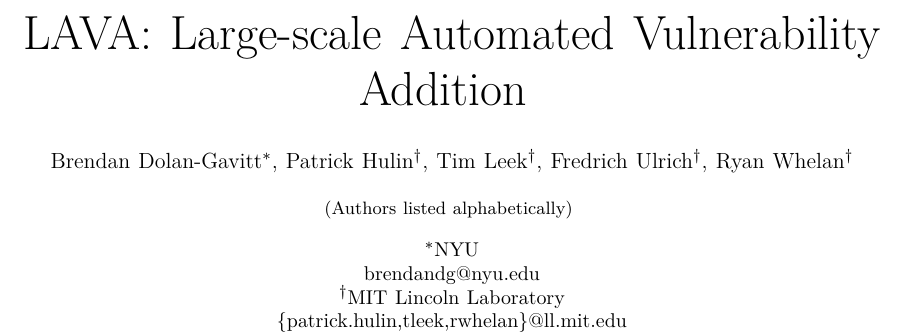
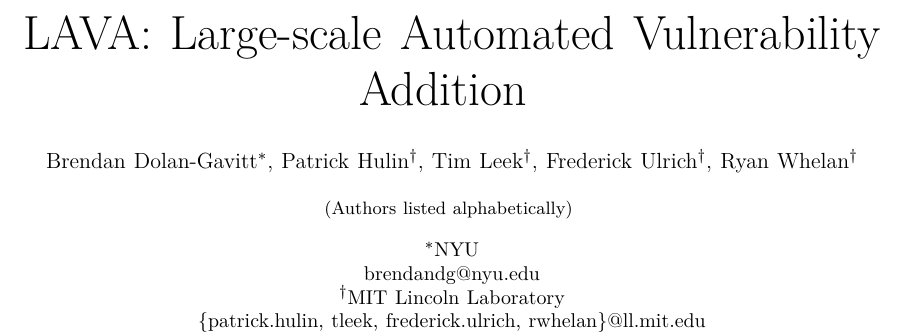
Before and after one commit to panda-re/lava, a LaTeX paper (paper1/paper.tex): part of page 1 of 9, cut so that both start at the same text. Compiled offline with XeLaTeX.

Commit message:
Spell Ricky's name right and add his email address.

```diff
--- a/paper1/paper.tex
+++ b/paper1/paper.tex
@@ -22,13 +22,13 @@
     endorsed by the United States Government.} }
 
 \author{
-\IEEEauthorblockN{Brendan Dolan-Gavitt\IEEEauthorrefmark{1}, Patrick Hulin\IEEEauthorrefmark{2}, Tim Leek\IEEEauthorrefmark{2}, Fredrich Ulrich\IEEEauthorrefmark{2}, Ryan Whelan\IEEEauthorrefmark{2}}
+\IEEEauthorblockN{Brendan Dolan-Gavitt\IEEEauthorrefmark{1}, Patrick Hulin\IEEEauthorrefmark{2}, Tim Leek\IEEEauthorrefmark{2}, Frederick Ulrich\IEEEauthorrefmark{2}, Ryan Whelan\IEEEauthorrefmark{2}}
 \\
 \small (Authors listed alphabetically) \\
 \\
 \IEEEauthorblockA{\IEEEauthorrefmark{1}NYU\\brendandg@nyu.edu}
 \IEEEauthorblockA{\IEEEauthorrefmark{2}MIT Lincoln Laboratory\\
-\{patrick.hulin,tleek,rwhelan\}@ll.mit.edu}
+\{patrick.hulin, tleek, frederick.ulrich, rwhelan\}@ll.mit.edu}
 }
 
 \begin{document}
```
